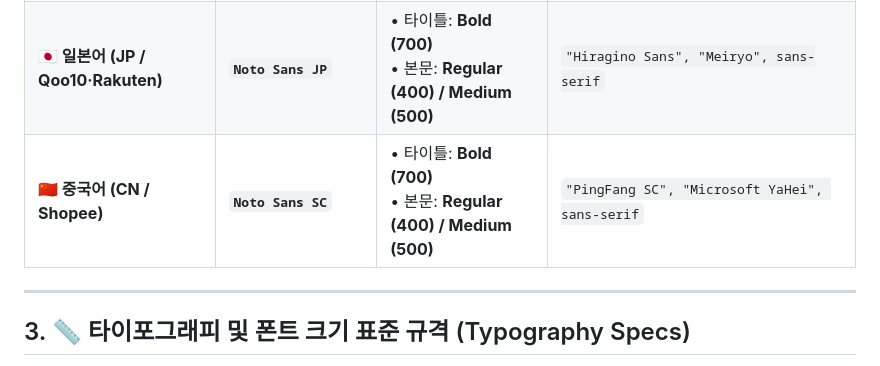
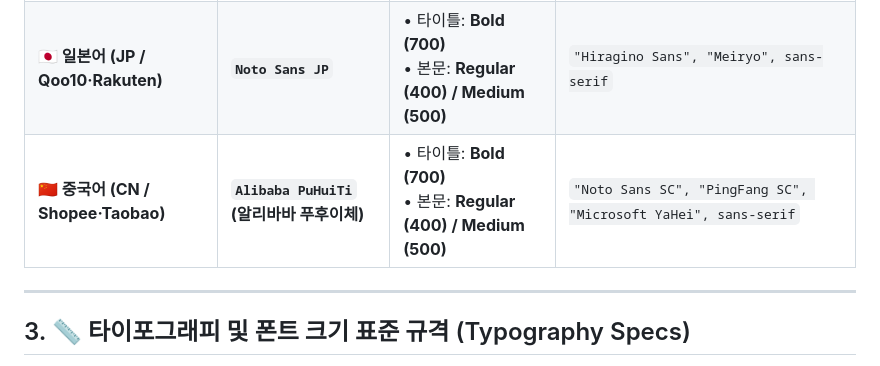
Before and after one commit to euntaewoo/PANDORA, a Markdown page: 00_공통자료/고시정보표_HTML_렌더링_표준규격.md, the part around the change. GitHub-like rendering.

Commit message:
docs: sync Chinese standard font to Alibaba PuHuiTi in notice table spec doc

```diff
--- a/00_공통자료/고시정보표_HTML_렌더링_표준규격.md
+++ b/00_공통자료/고시정보표_HTML_렌더링_표준규격.md
@@ -26,7 +26,8 @@
 | :--- | :--- | :--- | :--- |
 | **🇺🇸 영문 (EN / Global)** | **`Pretendard`** | • 타이틀: **Bold (700)**<br>• 본문: **Regular (400) / Medium (500)** | `-apple-system, BlinkMacSystemFont, "Segoe UI", Roboto, sans-serif` |
 | **🇯🇵 일본어 (JP / Qoo10·Rakuten)** | **`Noto Sans JP`** | • 타이틀: **Bold (700)**<br>• 본문: **Regular (400) / Medium (500)** | `"Hiragino Sans", "Meiryo", sans-serif` |
-| **🇨🇳 중국어 (CN / Shopee)** | **`Noto Sans SC`** | • 타이틀: **Bold (700)**<br>• 본문: **Regular (400) / Medium (500)** | `"PingFang SC", "Microsoft YaHei", sans-serif` |
+| **🇨🇳 중국어 (CN / Shopee·Taobao)** | **`Alibaba PuHuiTi` (알리바바 푸후이체)** | • 타이틀: **Bold (700)**<br>• 본문: **Regular (400) / Medium (500)** | `"Noto Sans SC", "PingFang SC", "Microsoft YaHei", sans-serif` |
+
 
 ---
 
```
